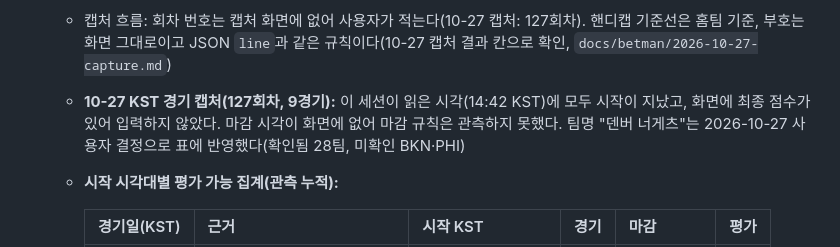
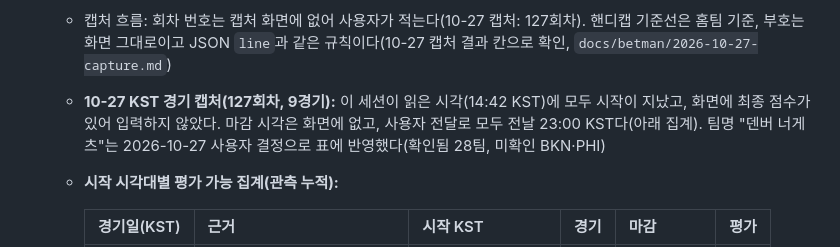
Before and after one commit to aodwlsgh/-, a Markdown page: docs/STATUS.md, the part around the change. Rendered like a GitHub page.

Commit message:
STATUS: 10-27 capture line points to the reported deadlines
Co-Authored-By: Claude Opus 5.5 <noreply@anthropic.com>
Claude-Session: https://claude.ai/code/session_01MWxFhAoWVQmwEc5hZ8rHtz

```diff
--- a/docs/STATUS.md
+++ b/docs/STATUS.md
@@ -27,7 +27,7 @@
 - **배당 입력 규칙(2026-10-26 사용자 결정):** 입력 가능한 경기마다 승패·핸디캡·언더오버 세 마켓. 승5패·SUM은 넣지 않는다. 10-26 KST 경기는 마감이 지나 입력하지 않는다. 첫 입력은 2026-10-27 06:55 KST 이후, 입력 뒤 체인 검증과 내용을 읽어 보고한다
   - **입력 검사(2026-10-26 승인, 2026-10-27 15시대 KST 병합):** 승5패·SUM, 마감 지난 마켓, 대시보드 일정에 없는 경기는 마켓 단위로 빼고 확정 화면에 "기록하지 않는 마켓"과 사유를 보인다. 숫자·형식 오류(배당 범위, 기준선 단위, 선택지 누락, 모르는 마켓 종류, 표에 없는 팀명, 시각 형식, 마감이 시작보다 늦음, 회차·출처)는 입력 전체 거부를 유지한다. 모두 빠지면 "기록할 마켓이 없습니다"로 아무것도 쓰지 않는다. 캡처 시각이 없으면 수신 시각을 쓰고 레코드에 `capturedAtBasis: "received"`(수신 시각 대용)를 남긴다. 병합 기한(10-27 06:40 KST)은 지키지 못했다(메시지를 10-27 14:42 KST에 처리). 10-27은 현행 코드였고 입력은 없었다
   - 캡처 흐름: 회차 번호는 캡처 화면에 없어 사용자가 적는다(10-27 캡처: 127회차). 핸디캡 기준선은 홈팀 기준, 부호는 화면 그대로이고 JSON `line`과 같은 규칙이다(10-27 캡처 결과 칸으로 확인, `docs/betman/2026-10-27-capture.md`)
-  - **10-27 KST 경기 캡처(127회차, 9경기):** 이 세션이 읽은 시각(14:42 KST)에 모두 시작이 지났고, 화면에 최종 점수가 있어 입력하지 않았다. 마감 시각이 화면에 없어 마감 규칙은 관측하지 못했다. 팀명 "덴버 너게츠"는 2026-10-27 사용자 결정으로 표에 반영했다(확인됨 28팀, 미확인 BKN·PHI)
+  - **10-27 KST 경기 캡처(127회차, 9경기):** 이 세션이 읽은 시각(14:42 KST)에 모두 시작이 지났고, 화면에 최종 점수가 있어 입력하지 않았다. 마감 시각은 화면에 없고, 사용자 전달로 모두 전날 23:00 KST다(아래 집계). 팀명 "덴버 너게츠"는 2026-10-27 사용자 결정으로 표에 반영했다(확인됨 28팀, 미확인 BKN·PHI)
   - **시작 시각대별 평가 가능 집계(관측 누적):**
 
     | 경기일(KST) | 근거 | 시작 KST | 경기 | 마감 | 평가 |
```
